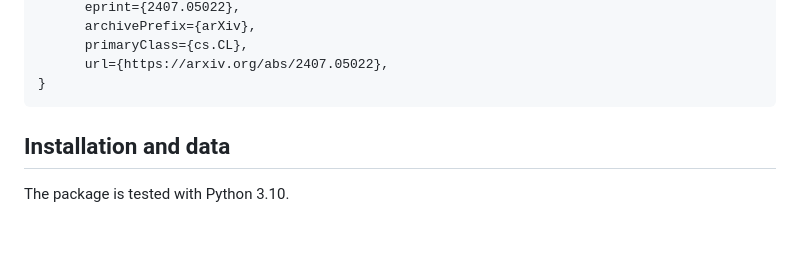
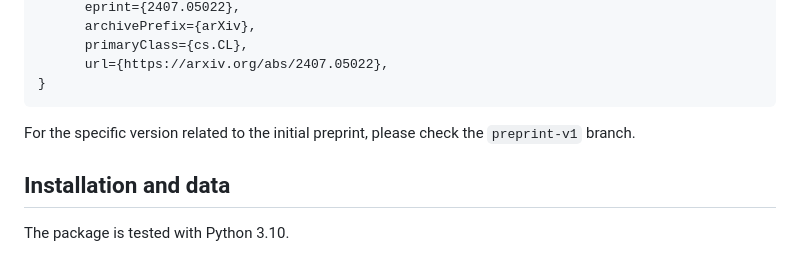
Before and after one commit to esther2000/typdiv-sampling, a Markdown page: README.md, the part around the change. Drawn GitHub-style; blank space fills up the shorter version.

Commit message:
add pointer to preprint branch

````diff
--- a/README.md
+++ b/README.md
@@ -21,6 +21,7 @@ If you use any contents from this repository for your work, we kindly ask you to
 }
 ```
 
+For the specific version related to the initial preprint, please check the `preprint-v1` branch.
 
 
 ## Installation and data
````
